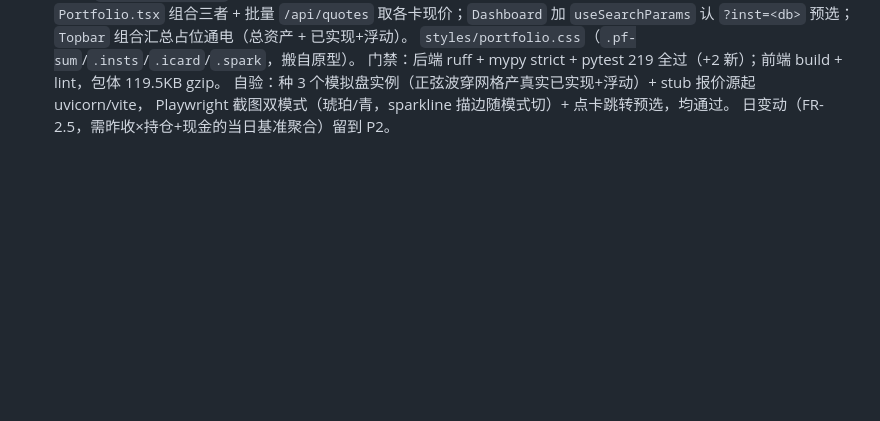
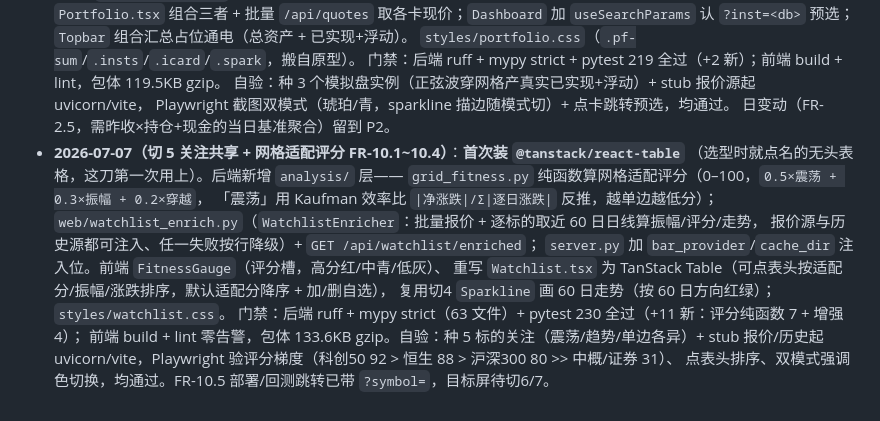
Before and after one commit to evepupil/Vgrid, a Markdown page: docs/design/前端技术选型.md, the part around the change. Drawn GitHub-style; blank space fills up the shorter version.

```diff
--- a/docs/design/前端技术选型.md
+++ b/docs/design/前端技术选型.md
@@ -114,3 +114,16 @@ Radix 只给交互原语，**没有**这些，需上面单配的库补：
   自验：种 3 个模拟盘实例（正弦波穿网格产真实已实现+浮动）+ stub 报价源起 uvicorn/vite，
   Playwright 截图双模式（琥珀/青，sparkline 描边随模式切）+ 点卡跳转预选，均通过。
   日变动（FR-2.5，需昨收×持仓+现金的当日基准聚合）留到 P2。
+- **2026-07-07（切 5 关注共享 + 网格适配评分 FR-10.1~10.4）**：**首次装 `@tanstack/react-table`**
+  （选型时就点名的无头表格，这刀第一次用上）。后端新增 `analysis/` 层——
+  `grid_fitness.py` 纯函数算网格适配评分（0–100，`0.5×震荡 + 0.3×振幅 + 0.2×穿越`，
+  「震荡」用 Kaufman 效率比 `|净涨跌|/Σ|逐日涨跌|` 反推，越单边越低分）；
+  `web/watchlist_enrich.py`（`WatchlistEnricher`：批量报价 + 逐标的取近 60 日日线算振幅/评分/走势，
+  报价源与历史源都可注入、任一失败按行降级）+ `GET /api/watchlist/enriched`；
+  `server.py` 加 `bar_provider`/`cache_dir` 注入位。前端 `FitnessGauge`（评分槽，高分红/中青/低灰）、
+  重写 `Watchlist.tsx` 为 TanStack Table（可点表头按适配分/振幅/涨跌排序，默认适配分降序 + 加/删自选），
+  复用切4 `Sparkline` 画 60 日走势（按 60 日方向红绿）；`styles/watchlist.css`。
+  门禁：后端 ruff + mypy strict（63 文件）+ pytest 230 全过（+11 新：评分纯函数 7 + 增强 4）；
+  前端 build + lint 零告警，包体 133.6KB gzip。自验：种 5 标的关注（震荡/趋势/单边各异）+ stub
+  报价/历史起 uvicorn/vite，Playwright 验评分梯度（科创50 92 > 恒生 88 > 沪深300 80 >> 中概/证券 31）、
+  点表头排序、双模式强调色切换，均通过。FR-10.5 部署/回测跳转已带 `?symbol=`，目标屏待切6/7。
```
Also changed, not shown: docs/需求/前端驱动需求清单.md (+14 -12 lines).
